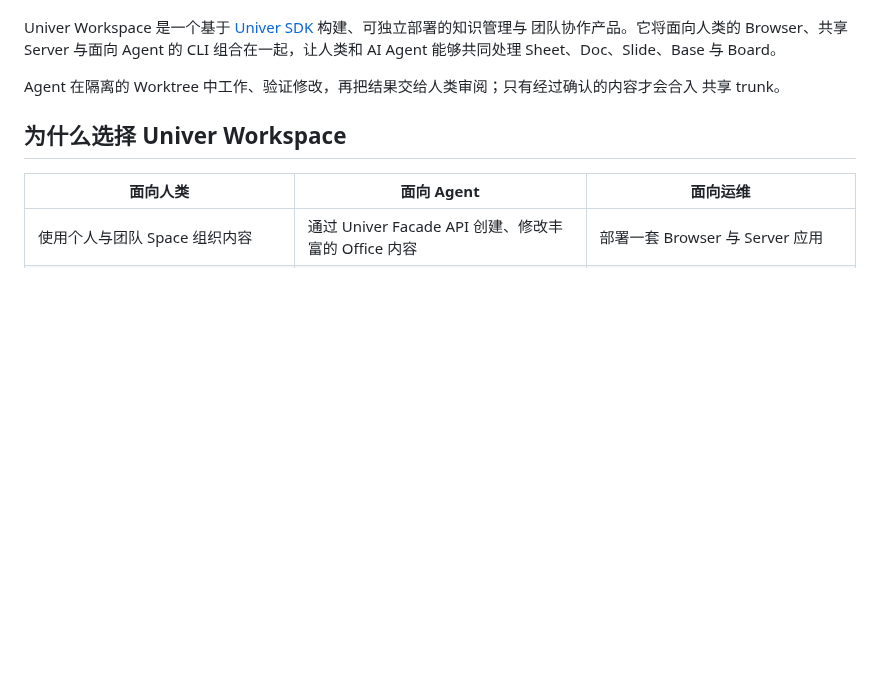
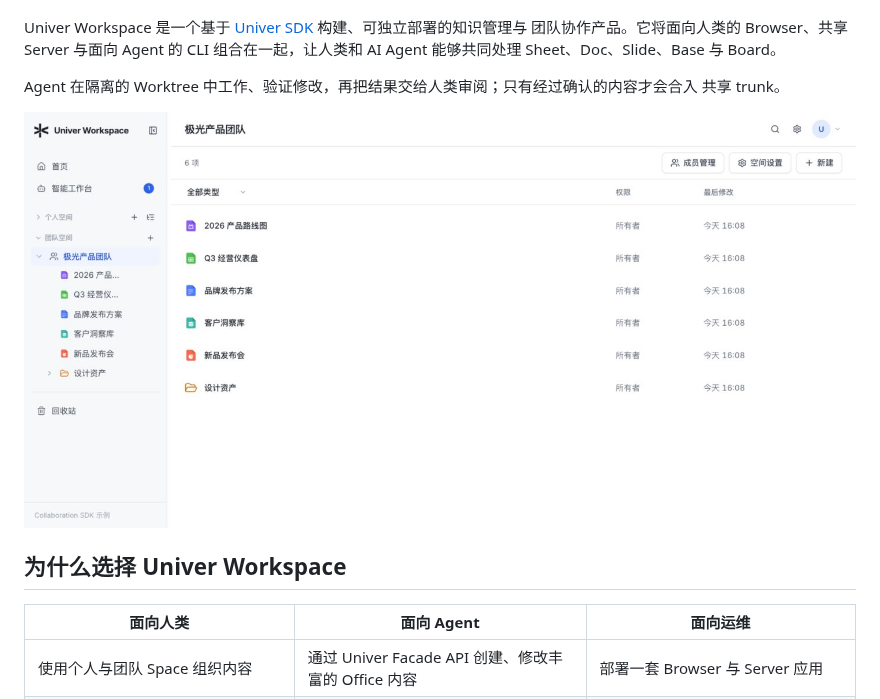
Before and after one commit to dream-num/univer-workspace, a Markdown page: README.zh-CN.md, the part around the change. GitHub-like rendering; pictures changed too: docs/images/univer-workspace-zh-CN.png (added); blank space fills up the shorter version.

```diff
--- a/README.zh-CN.md
+++ b/README.zh-CN.md
@@ -20,6 +20,8 @@ AI Agent 能够共同处理 Sheet、Doc、Slide、Base 与 Board。
 
 Agent 在隔离的 Worktree 中工作、验证修改，再把结果交给人类审阅；只有经过确认的内容才会合入
 共享 trunk。
+
+![Univer Workspace 中文团队空间，展示 Sheet、Board、Doc、Slide、Base 与文件夹示例](docs/images/univer-workspace-zh-CN.png)
 
 ## 为什么选择 Univer Workspace
 
```
Also changed, not shown: README.md (+2 -0 lines), docs/images/univer-workspace-en.png (added).
